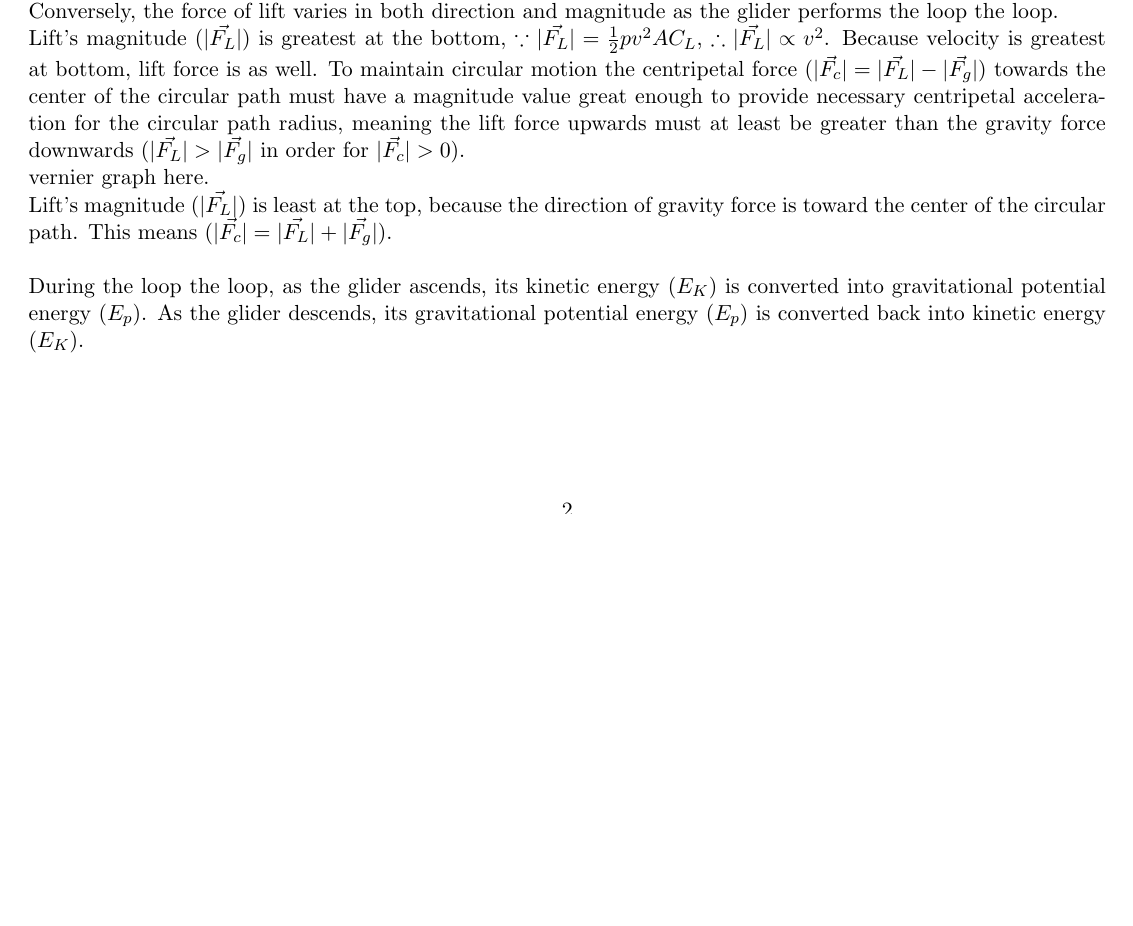
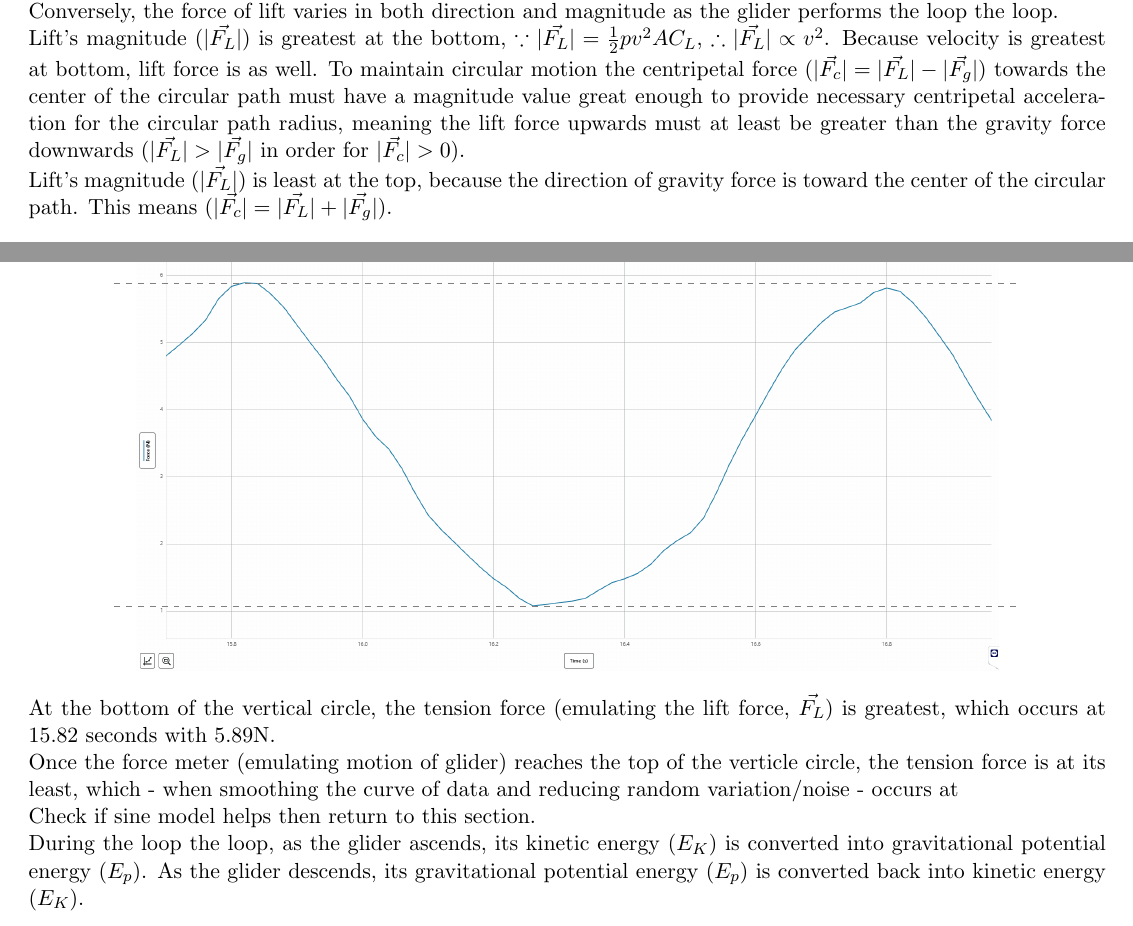
Before and after one commit to NathanTaskerPersonal/AS91522, a LaTeX document (AS91522.tex): part of page 2 of 3 before the commit and two parts of pages 2 and 3 of 3 after it, the two joined at a grey line, cut so that both start at the same text, the shorter picture padded with empty space. Compiled offline with pdfLaTeX.

Commit message:
Rough Notes inc. Graph Image

```diff
--- a/AS91522.tex
+++ b/AS91522.tex
@@ -2,7 +2,7 @@
 \usepackage[margin=1cm]{geometry}
 \parindent 0px % indent new lines by 0 pixels
 \usepackage[utf8]{inputenc}
-\usepackage{hyperref, amsfonts,amssymb,amsmath,tikz,pgfplots,float}
+\usepackage{hyperref, amsfonts,amssymb,amsmath,tikz,pgfplots,float,graphicx}
 \usetikzlibrary{positioning}
 
 \title{\small AS91522 - Physics 3.2\\ \huge Circular Motion of a Stunt Glider}
@@ -52,9 +52,22 @@
 	The force of gravity is always constant in both magnitude and direction regardless of the glider's velocity or position in the loop (top, bottom, and anywhere else). This is because $|\vec{F_g}|=mg$ where mass ($m$) and the acceleration of gravity ($g$) are constants.\\
 	Conversely, the force of lift varies in both direction and magnitude as the glider performs the loop the loop.\\
 	Lift's magnitude ($|\vec{F_L}|$) is greatest at the bottom, $\because |\vec{F_L}|=\frac{1}{2}pv^2AC_L$, $\therefore |\vec{F_L}|\propto v^2$. Because velocity is greatest at bottom, lift force is as well. To maintain circular motion the centripetal force ($|\vec{F_c}|=|\vec{F_L}|-|\vec{F_g}|$) towards the center of the circular path must have a magnitude value great enough to provide necessary centripetal acceleration for the circular path radius, meaning the lift force upwards must at least be greater than the gravity force downwards ($|\vec{F_L}|>|\vec{F_g}|$ in order for $|\vec{F_c}|>0$).\\
-	vernier graph here.\\
 	Lift's magnitude ($|\vec{F_L}|$) is least at the top, because the direction of gravity force is toward the center of the circular path. This means ($|\vec{F_c}|=|\vec{F_L}|+|\vec{F_g}|$).\\
-
+	\begin{center}
+		\begin{tikzpicture}
+			\pgfmathsetmacro{\HalfWidth}{8};
+			\pgfmathsetmacro{\TopLineY}{3.05};
+			\pgfmathsetmacro{\BottomLineY}{-2.65};
+			%\coordinate(TopPos) at (0,\PathRadius);
+			%\coordinate(BottomPos) at (0,-\PathRadius);
+			\node[inner sep=0] at (0,0) {\includegraphics[width=0.8\textwidth]{Images/Loop the loop graph.png}};sdfsdfsdfsdfsfd
+			\draw[gray, dashed] (-\HalfWidth,\TopLineY) -- (\HalfWidth,\TopLineY);
+			\draw[gray, dashed] (-\HalfWidth,\BottomLineY) -- (\HalfWidth,\BottomLineY);
+		\end{tikzpicture}
+	\end{center}
+	At the bottom of the vertical circle, the tension force (emulating the lift force, $\vec{F_L}$) is greatest, which occurs at 15.82 seconds with 5.89N.\\
+	Once the force meter (emulating motion of glider) reaches the top of the verticle circle, the tension force is at its least, which - when smoothing the curve of data and reducing random variation/noise - occurs at\\
+	Check if sine model helps then return to this section.\\
 	During the loop the loop, as the glider ascends, its kinetic energy ($E_K$) is converted into gravitational potential energy ($E_p$). As the glider descends, its gravitational potential energy ($E_p$) is converted back into kinetic energy ($E_K$).
 
 	\subsection{Merit}
```
Also changed, not shown: AS91522.pdf, Images/Loop the loop graph.png (added).
